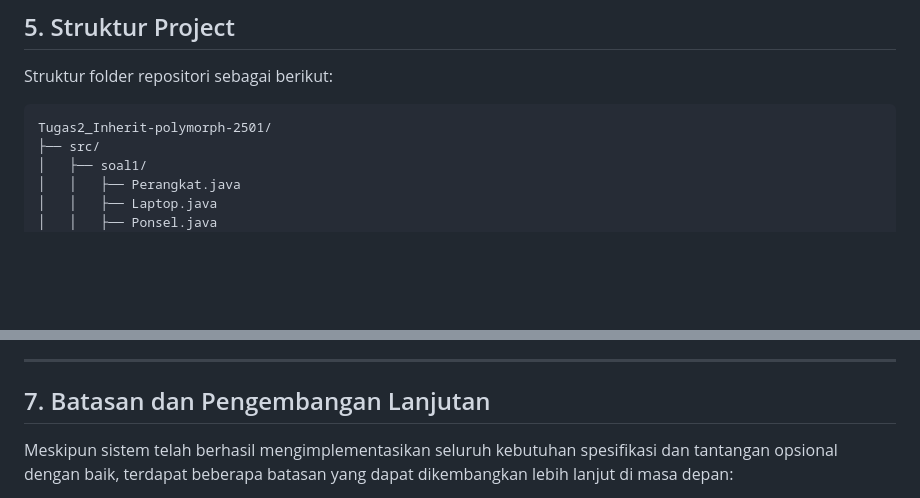
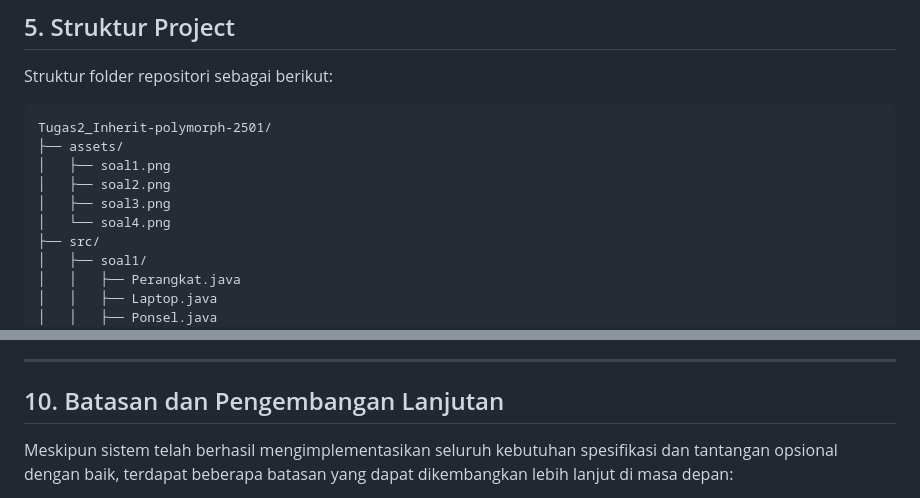
Before and after one commit to fathrmhd/Tugas2_Inherit-polymorph-2501, a Markdown page: README.md, 2 parts joined by grey strips. Drawn GitHub-style; blank space fills up the shorter version.

````diff
--- a/README.md
+++ b/README.md
@@ -43,6 +43,11 @@ Berikut adalah fungsionalitas utama yang dapat dinikmati oleh pengguna program p
 Struktur folder repositori sebagai berikut:
 ```text
 Tugas2_Inherit-polymorph-2501/
+├── assets/
+│   ├── soal1.png
+│   ├── soal2.png
+│   ├── soal3.png
+│   └── soal4.png
 ├── src/
 │   ├── soal1/
 │   │   ├── Perangkat.java
@@ -250,7 +320,7 @@ Method `cetakStruk()` dan `hitungTotal()` tidak memerlukan `instanceof` karena k
 
 ---
 
-## 7. Batasan dan Pengembangan Lanjutan
+## 10. Batasan dan Pengembangan Lanjutan
 Meskipun sistem telah berhasil mengimplementasikan seluruh kebutuhan spesifikasi dan tantangan opsional dengan baik, terdapat beberapa batasan yang dapat dikembangkan lebih lanjut di masa depan:
 - **Penyimpanan Data Persisten**: Data keranjang belanja dan katalog perangkat saat ini masih bersifat sementara (*in-memory*); integrasi basis data (seperti SQLite/PostgreSQL) atau serialisasi JSON/XML dapat ditambahkan agar data tidak hilang saat program ditutup.
 - **Antarmuka Grafis (GUI / Web)**: Program saat ini berjalan berbasis Command Line Interface (CLI); pengembangan antarmuka visual berbasis JavaFX atau antarmuka web modern akan meningkatkan kenyamanan pengguna.
````
Also changed, not shown: other parts of README.md (+67 -2 lines), assets/soal1.png (added), assets/soal2.png (added), assets/soal3.png (added), assets/soal4.png (added).
